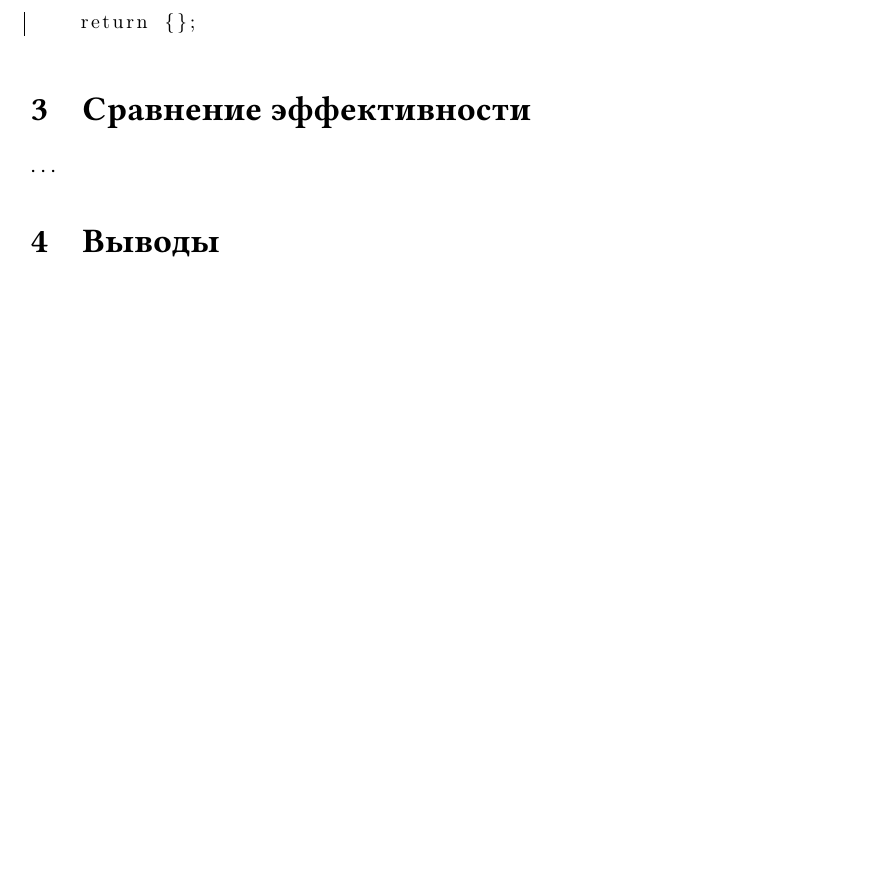
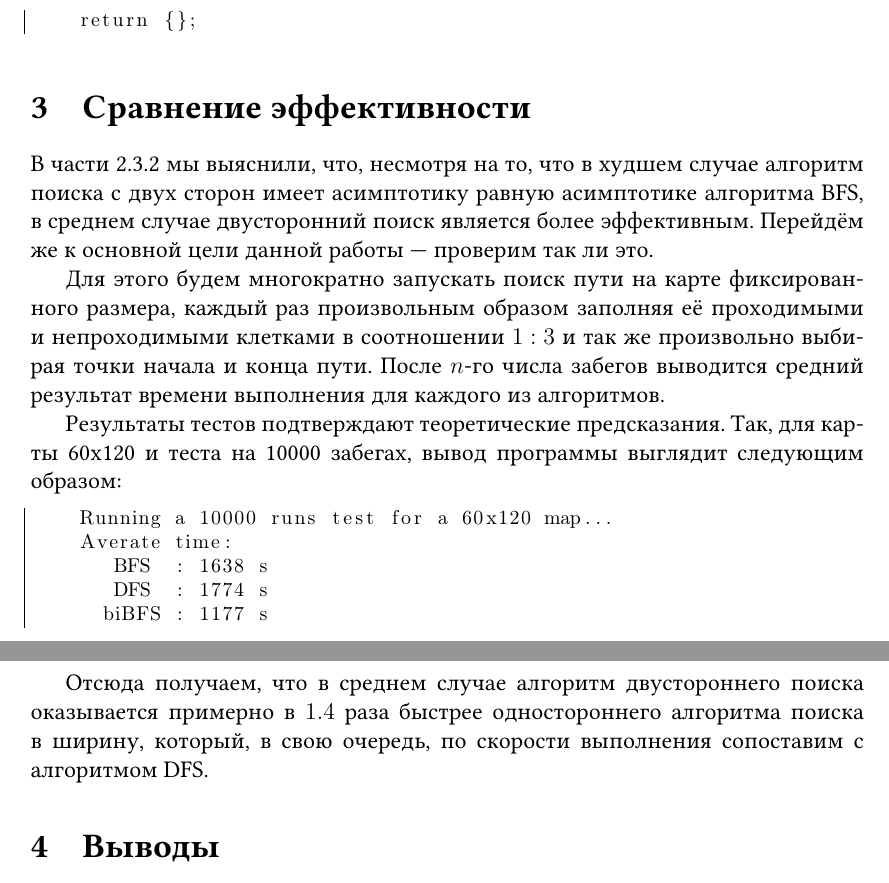
Before and after one commit to fimmind/maze_solver_project, a LaTeX document (main.tex): part of page 8 of 8 before the commit and two parts of pages 8 and 9 of 9 after it, the two joined at a grey line, cut so that both start at the same text, the shorter picture padded with empty space. The pictures show the PDF file main.pdf that the author committed with the source.

Commit message:
Effectiveness comparison

```diff
--- a/main.tex
+++ b/main.tex
@@ -268,7 +271,20 @@
 \end{lstlisting}
 
 \section{Сравнение эффективности}
-\ldots
+В части~\ref{ssub:bi_BFS_complexity} мы выяснили, что, несмотря на то, что в худшем случае алгоритм поиска с двух сторон имеет асимптотику равную асимптотике алгоритма BFS, в среднем случае двусторонний поиск является более эффективным. Перейдём же к основной цели данной работы --- проверим так ли это.
+
+Для этого будем многократно запускать поиск пути на карте фиксированного размера, каждый раз произвольным образом заполняя её проходимыми и непроходимыми клетками в соотношении \({ 1 : 3 }\) и так же произвольно выбирая точки начала и конца пути. После \({ n }\)-го числа забегов выводится средний результат времени выполнения для каждого из алгоритмов.
+
+Результаты тестов подтверждают теоретические предсказания. Так, для карты 60x120 и теста на 10000 забегах, вывод программы выглядит следующим образом:
+\begin{lstlisting}[language=C++]
+    Running a 10000 runs test for a 60x120 map...
+    Averate time:
+       BFS  : 1638µs
+       DFS  : 1774µs
+      biBFS : 1177µs
+\end{lstlisting}
+
+Отсюда получаем, что в среднем случае алгоритм двустороннего поиска оказывается примерно в \({ 1.4 }\) раза быстрее одностороннего алгоритма поиска в ширину, который, в свою очередь, по скорости выполнения сопоставим с алгоритмом DFS.
 
 \section{Выводы}
 \ldots
```
Also changed, not shown: main.pdf, main.tex (3 more changed lines).
